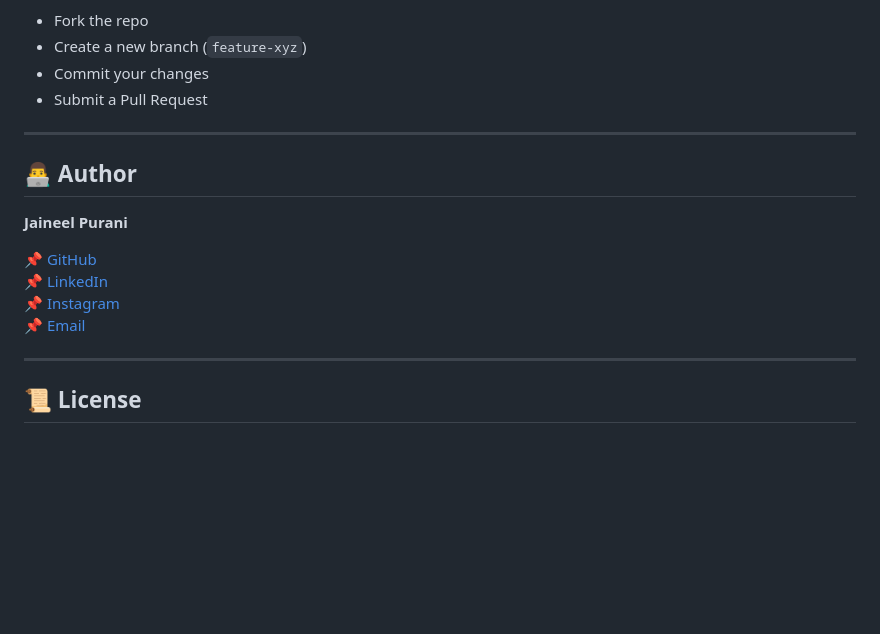
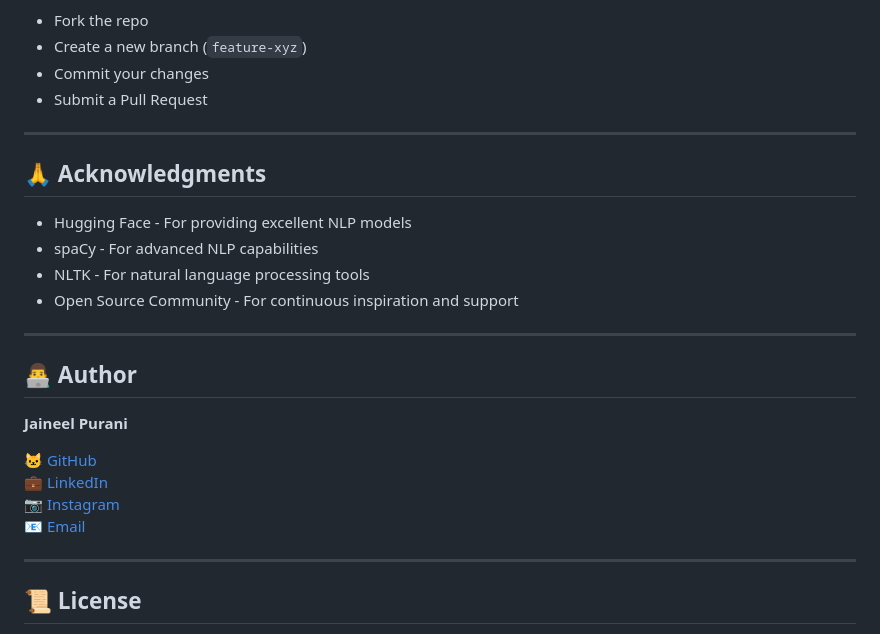
Before and after one commit to jaineel555/Ai_Question_Generator, a Markdown page: README.md, the part around the change. GitHub-like rendering; blank space fills up the shorter version.

```diff
--- a/README.md
+++ b/README.md
@@ -168,14 +168,23 @@ Contributions are welcome! 🎉
 
 ---
 
+## 🙏 Acknowledgments
+
+- Hugging Face - For providing excellent NLP models
+- spaCy - For advanced NLP capabilities
+- NLTK - For natural language processing tools
+- Open Source Community - For continuous inspiration and support
+
+---
+
 ## 👨‍💻 Author
 
 **Jaineel Purani**
 
-📌 [GitHub](https://github.com/jaineel555)
-📌 [LinkedIn](https://www.linkedin.com/in/jaineel-purani-9a128120b/)
-📌 [Instagram](https://www.instagram.com/jaineel_purani__555/)
-📌 [Email](mailto:jaineelpurani555@gmail.com)
+🐱 [GitHub](https://github.com/jaineel555)
+💼 [LinkedIn](https://www.linkedin.com/in/jaineel-purani-9a128120b/)
+📷 [Instagram](https://www.instagram.com/jaineel_purani__555/)
+📧 [Email](mailto:jaineelpurani555@gmail.com)
 
 ---
 
```
